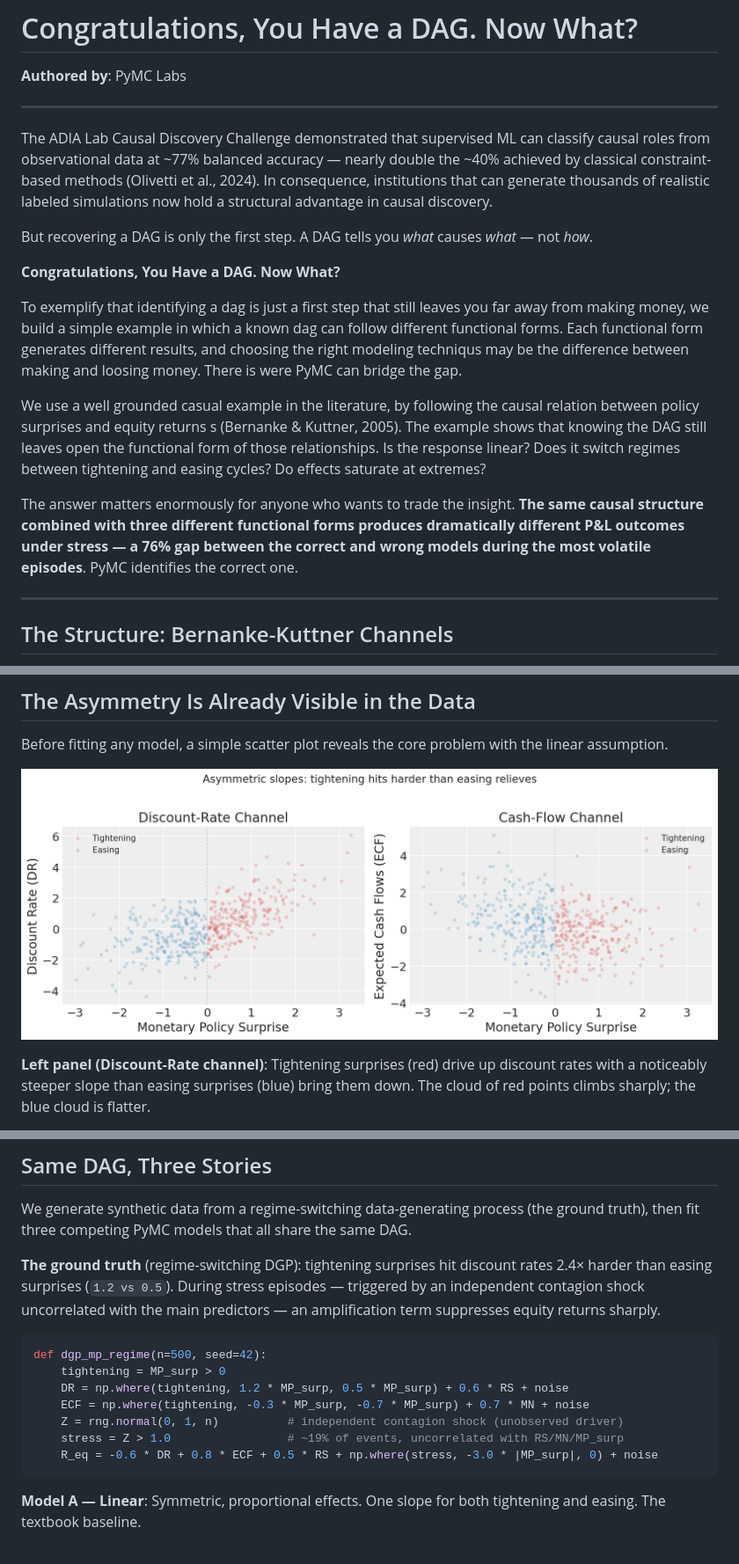
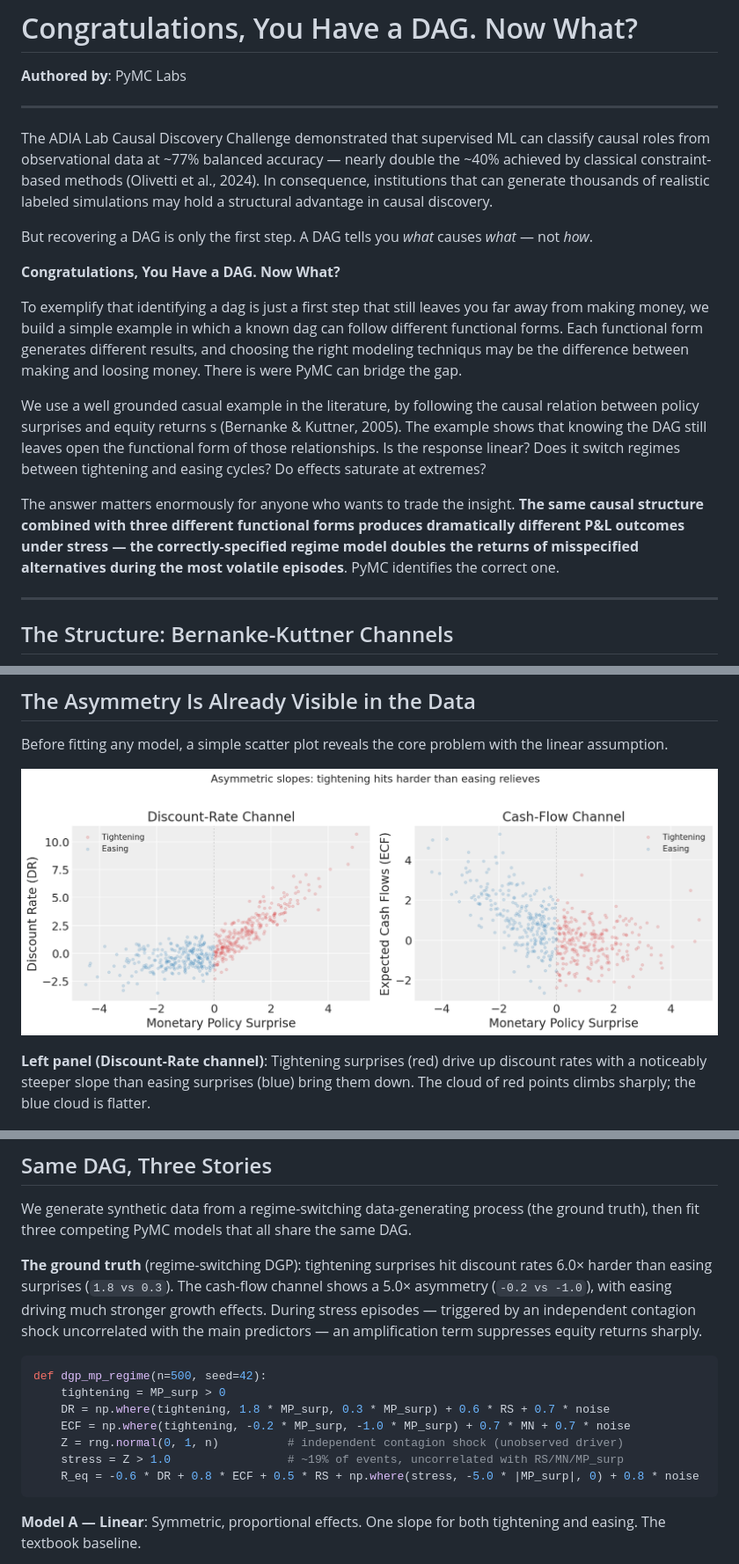
Before and after one commit to pymc-labs/congrats_you_have_a_dag, a Markdown page: blogpost_dag1.md, 3 parts joined by grey strips. Shown at 88% size. Drawn GitHub-style; pictures changed too: figures/fig1_scatter_asymmetry.png.

````diff
--- a/blogpost_dag1.md
+++ b/blogpost_dag1.md
@@ -4,7 +4,7 @@
 
 ---
 
-The ADIA Lab Causal Discovery Challenge demonstrated that supervised ML can classify causal roles from observational data at ~77% balanced accuracy — nearly double the ~40% achieved by classical constraint-based methods (Olivetti et al., 2024). In consequence, institutions that can generate thousands of realistic labeled simulations now hold a structural advantage in causal discovery.
+The ADIA Lab Causal Discovery Challenge demonstrated that supervised ML can classify causal roles from observational data at ~77% balanced accuracy — nearly double the ~40% achieved by classical constraint-based methods (Olivetti et al., 2024). In consequence, institutions that can generate thousands of realistic labeled simulations may hold a structural advantage in causal discovery.
 
 But recovering a DAG is only the first step. A DAG tells you *what* causes *what* — not *how*.
 
@@ -14,7 +14,7 @@ To exemplify that identifying a dag is just a first step that still leaves you f
 
 We use a well grounded casual example in the literature, by following the causal relation between policy surprises and equity returns s (Bernanke & Kuttner, 2005). The example shows that knowing the DAG  still leaves open the functional form of those relationships. Is the response linear? Does it switch regimes between tightening and easing cycles? Do effects saturate at extremes?
 
-The answer matters enormously for anyone who wants to trade the insight. **The same causal structure combined with three different functional forms produces dramatically different P&L outcomes under stress — a 76% gap between the correct and wrong models during the most volatile episodes**. PyMC identifies the correct one.
+The answer matters enormously for anyone who wants to trade the insight. **The same causal structure combined with three different functional forms produces dramatically different P&L outcomes under stress — the correctly-specified regime model doubles the returns of misspecified alternatives during the most volatile episodes**. PyMC identifies the correct one.
 
 ---
 
@@ -61,16 +61,16 @@ A linear model forced to fit both regimes simultaneously will average across thi
 
 We generate synthetic data from a regime-switching data-generating process (the ground truth), then fit three competing PyMC models that all share the same DAG.
 
-**The ground truth** (regime-switching DGP): tightening surprises hit discount rates 2.4× harder than easing surprises (`1.2 vs 0.5`). During stress episodes — triggered by an independent contagion shock uncorrelated with the main predictors — an amplification term suppresses equity returns sharply.
+**The ground truth** (regime-switching DGP): tightening surprises hit discount rates 6.0× harder than easing surprises (`1.8 vs 0.3`). The cash-flow channel shows a 5.0× asymmetry (`-0.2 vs -1.0`), with easing driving much stronger growth effects. During stress episodes — triggered by an independent contagion shock uncorrelated with the main predictors — an amplification term suppresses equity returns sharply.
 
 ```python
 def dgp_mp_regime(n=500, seed=42):
     tightening = MP_surp > 0
-    DR = np.where(tightening, 1.2 * MP_surp, 0.5 * MP_surp) + 0.6 * RS + noise
-    ECF = np.where(tightening, -0.3 * MP_surp, -0.7 * MP_surp) + 0.7 * MN + noise
+    DR = np.where(tightening, 1.8 * MP_surp, 0.3 * MP_surp) + 0.6 * RS + 0.7 * noise
+    ECF = np.where(tightening, -0.2 * MP_surp, -1.0 * MP_surp) + 0.7 * MN + 0.7 * noise
     Z = rng.normal(0, 1, n)          # independent contagion shock (unobserved driver)
     stress = Z > 1.0                 # ~19% of events, uncorrelated with RS/MN/MP_surp
-    R_eq = -0.6 * DR + 0.8 * ECF + 0.5 * RS + np.where(stress, -3.0 * |MP_surp|, 0) + noise
+    R_eq = -0.6 * DR + 0.8 * ECF + 0.5 * RS + np.where(stress, -5.0 * |MP_surp|, 0) + 0.8 * noise
 ```
 
 **Model A — Linear**: Symmetric, proportional effects. One slope for both tightening and easing. The textbook baseline.
````
Also changed, not shown: other parts of blogpost_dag1.md (+26 -19 lines), figures/fig2_loo_comparison.png, figures/fig3_ppc.png, figures/fig4_pnl.png, figures/fig5_param_recovery.png, 3 other files.
